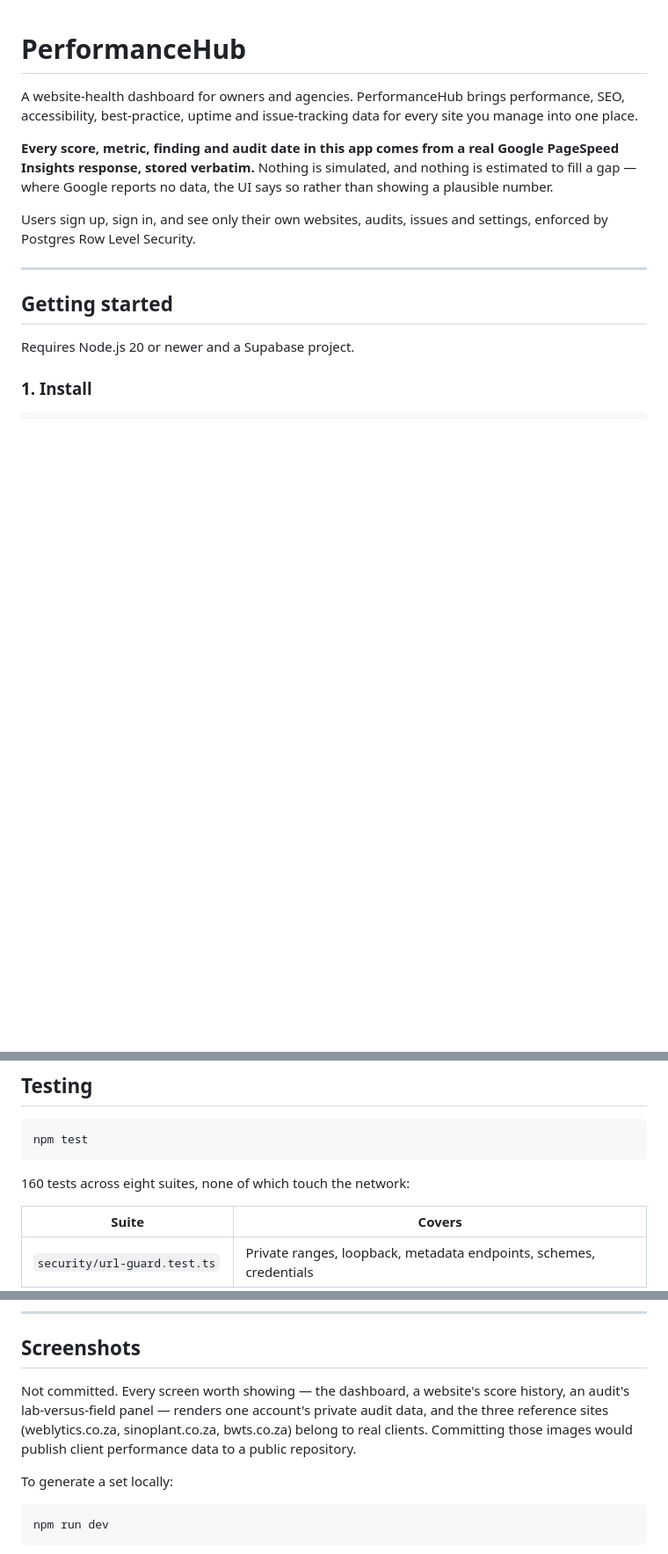
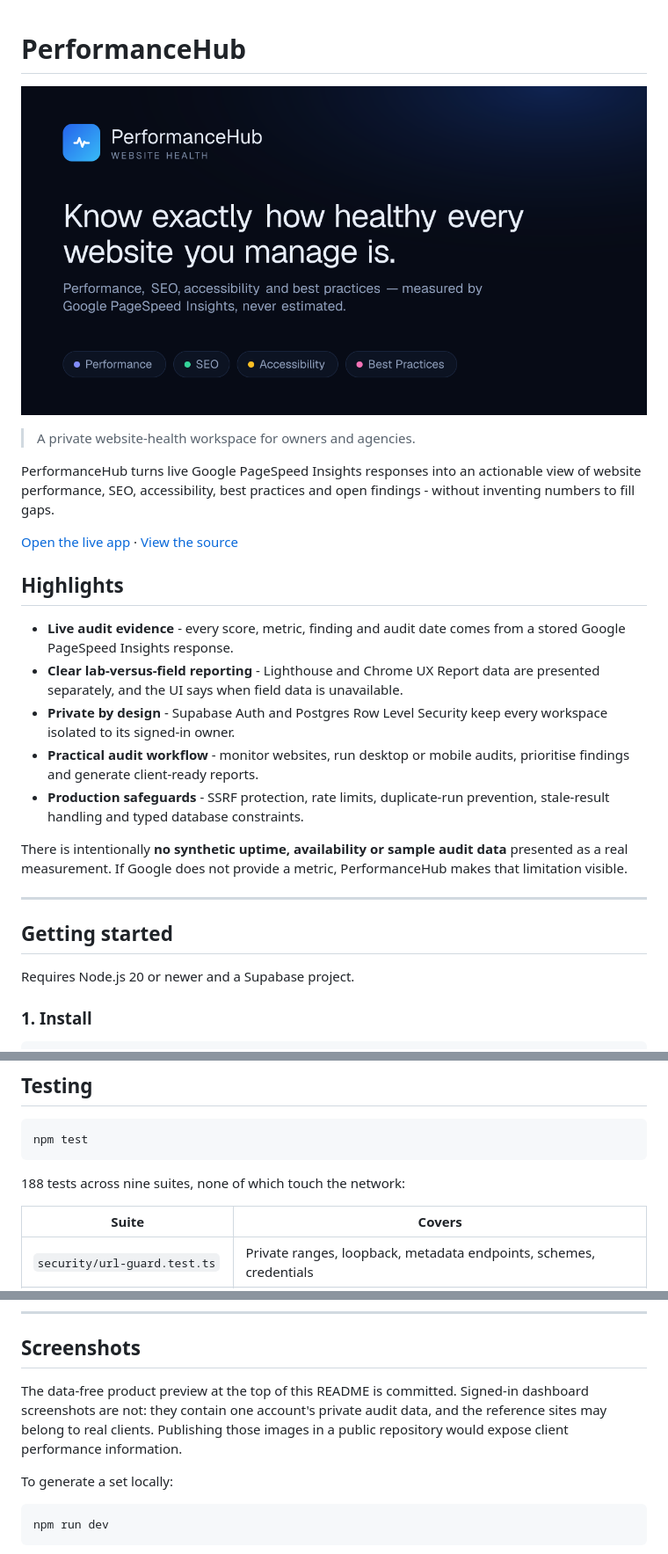
Before and after one commit to HenryG-code/website-performance-hub, a Markdown page: README.md, 3 parts joined by grey strips. Shown at 88% size. Rendered like a GitHub page; pictures changed too: docs/images/performancehub-preview.png (added); blank space fills up the shorter version.

Commit message:
docs(readme): add polished product overview

````diff
--- a/README.md
+++ b/README.md
@@ -1,16 +1,32 @@
 # PerformanceHub
 
-A website-health dashboard for owners and agencies. PerformanceHub brings
-performance, SEO, accessibility, best-practice, uptime and issue-tracking data
-for every site you manage into one place.
+[![PerformanceHub product preview](docs/images/performancehub-preview.png)](https://performancehub.weblytics.co.za)
 
-**Every score, metric, finding and audit date in this app comes from a real
-Google PageSpeed Insights response, stored verbatim.** Nothing is simulated, and
-nothing is estimated to fill a gap — where Google reports no data, the UI says
-so rather than showing a plausible number.
+> A private website-health workspace for owners and agencies.
 
-Users sign up, sign in, and see only their own websites, audits, issues and
-settings, enforced by Postgres Row Level Security.
+PerformanceHub turns live Google PageSpeed Insights responses into an
+actionable view of website performance, SEO, accessibility, best practices and
+open findings - without inventing numbers to fill gaps.
+
+[Open the live app](https://performancehub.weblytics.co.za) ·
+[View the source](https://github.com/HenryG-code/website-performance-hub)
+
+## Highlights
+
+- **Live audit evidence** - every score, metric, finding and audit date comes
+  from a stored Google PageSpeed Insights response.
+- **Clear lab-versus-field reporting** - Lighthouse and Chrome UX Report data
+  are presented separately, and the UI says when field data is unavailable.
+- **Private by design** - Supabase Auth and Postgres Row Level Security keep
+  every workspace isolated to its signed-in owner.
+- **Practical audit workflow** - monitor websites, run desktop or mobile
+  audits, prioritise findings and generate client-ready reports.
+- **Production safeguards** - SSRF protection, rate limits, duplicate-run
+  prevention, stale-result handling and typed database constraints.
+
+There is intentionally **no synthetic uptime, availability or sample audit
+data** presented as a real measurement. If Google does not provide a metric,
+PerformanceHub makes that limitation visible.
 
 ---
 
@@ -403,7 +420,7 @@ reaches a running application.
 npm test
 ```
 
-160 tests across eight suites, none of which touch the network:
+188 tests across nine suites, none of which touch the network:
 
 | Suite | Covers |
 | --- | --- |
@@ -453,11 +470,10 @@ not code:
 
 ## Screenshots
 
-Not committed. Every screen worth showing — the dashboard, a website's score
-history, an audit's lab-versus-field panel — renders one account's private
-audit data, and the three reference sites (weblytics.co.za, sinoplant.co.za,
-bwts.co.za) belong to real clients. Committing those images would publish
-client performance data to a public repository.
+The data-free product preview at the top of this README is committed. Signed-in
+dashboard screenshots are not: they contain one account's private audit data,
+and the reference sites may belong to real clients. Publishing those images in
+a public repository would expose client performance information.
 
 To generate a set locally:
 
````
Also changed, not shown: other parts of README.md (+1 -0 lines).
